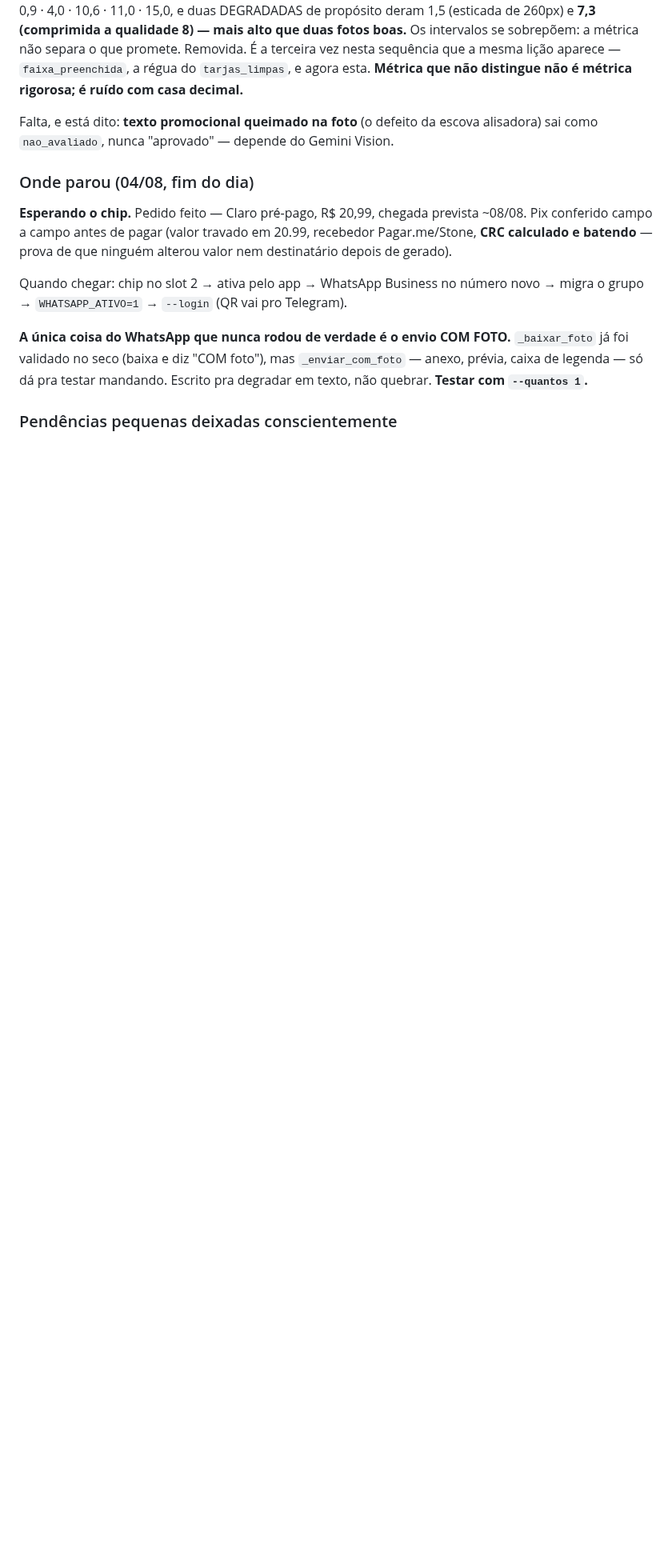
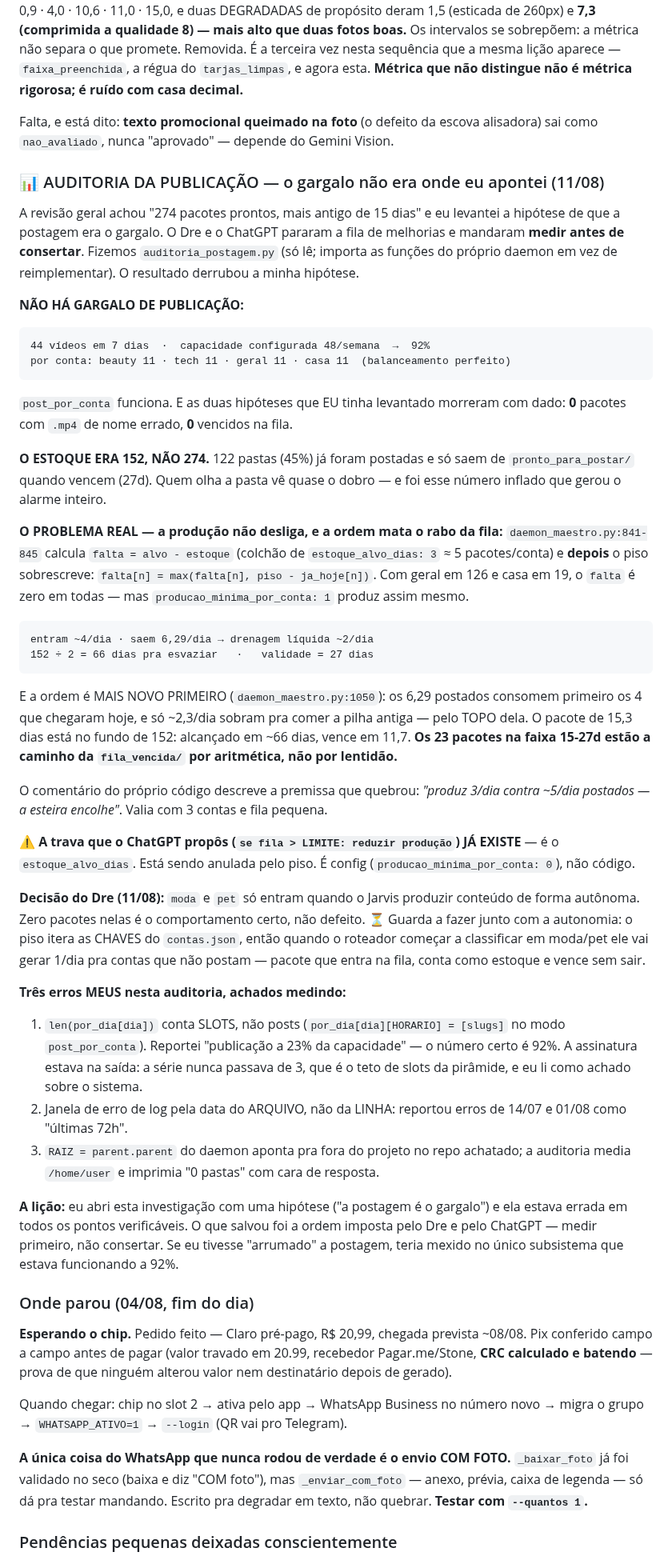
Before and after one commit to z-scriptz/projeto-jarvis-completo, a Markdown page: ROADMAP.md, the part around the change. Shown at 80% size. GitHub-like rendering; blank space fills up the shorter version.

Commit message:
roadmap: auditoria da publicação — o gargalo não era onde eu apontei
Registra o diagnóstico de 11/08: publicação a 92% da capacidade e
balanceada, estoque real 152 (não 274), e o problema verdadeiro sendo o
piso de produção anulando o colchão de estoque_alvo_dias, somado à
ordem mais-novo-primeiro que deixa o rabo da fila vencer.

Inclui a decisão do Dre (moda/pet só com autonomia) e a guarda pendente
que ela implica, mais os três erros meus de medição achados no caminho.

Co-Authored-By: Claude Opus 5 <noreply@anthropic.com>
Claude-Session: https://claude.ai/code/session_017cEVQgNiJwKZ1uhxLng9fA

```diff
--- a/ROADMAP.md
+++ b/ROADMAP.md
@@ -2005,6 +2005,72 @@ métrica rigorosa; é ruído com casa decimal.**
 
 Falta, e está dito: **texto promocional queimado na foto** (o defeito da escova
 alisadora) sai como `nao_avaliado`, nunca "aprovado" — depende do Gemini Vision.
+
+### 📊 AUDITORIA DA PUBLICAÇÃO — o gargalo não era onde eu apontei (11/08)
+
+A revisão geral achou "274 pacotes prontos, mais antigo de 15 dias" e eu
+levantei a hipótese de que a postagem era o gargalo. O Dre e o ChatGPT pararam
+a fila de melhorias e mandaram **medir antes de consertar**. Fizemos
+`auditoria_postagem.py` (só lê; importa as funções do próprio daemon em vez de
+reimplementar). O resultado derrubou a minha hipótese.
+
+**NÃO HÁ GARGALO DE PUBLICAÇÃO:**
+
+    44 vídeos em 7 dias  ·  capacidade configurada 48/semana  →  92%
+    por conta: beauty 11 · tech 11 · geral 11 · casa 11  (balanceamento perfeito)
+
+`post_por_conta` funciona. E as duas hipóteses que EU tinha levantado morreram
+com dado: **0** pacotes com `.mp4` de nome errado, **0** vencidos na fila.
+
+**O ESTOQUE ERA 152, NÃO 274.** 122 pastas (45%) já foram postadas e só saem de
+`pronto_para_postar/` quando vencem (27d). Quem olha a pasta vê quase o dobro —
+e foi esse número inflado que gerou o alarme inteiro.
+
+**O PROBLEMA REAL — a produção não desliga, e a ordem mata o rabo da fila:**
+`daemon_maestro.py:841-845` calcula `falta = alvo - estoque` (colchão de
+`estoque_alvo_dias: 3` ≈ 5 pacotes/conta) e **depois** o piso sobrescreve:
+`falta[n] = max(falta[n], piso - ja_hoje[n])`. Com geral em 126 e casa em 19, o
+`falta` é zero em todas — mas `producao_minima_por_conta: 1` produz assim mesmo.
+
+    entram ~4/dia · saem 6,29/dia → drenagem líquida ~2/dia
+    152 ÷ 2 = 66 dias pra esvaziar   ·   validade = 27 dias
+
+E a ordem é MAIS NOVO PRIMEIRO (`daemon_maestro.py:1050`): os 6,29 postados
+consomem primeiro os 4 que chegaram hoje, e só ~2,3/dia sobram pra comer a
+pilha antiga — pelo TOPO dela. O pacote de 15,3 dias está no fundo de 152:
+alcançado em ~66 dias, vence em 11,7. **Os 23 pacotes na faixa 15-27d estão a
+caminho da `fila_vencida/` por aritmética, não por lentidão.**
+
+O comentário do próprio código descreve a premissa que quebrou: *"produz 3/dia
+contra ~5/dia postados — a esteira encolhe"*. Valia com 3 contas e fila
+pequena.
+
+⚠️ **A trava que o ChatGPT propôs (`se fila > LIMITE: reduzir produção`) JÁ
+EXISTE** — é o `estoque_alvo_dias`. Está sendo anulada pelo piso. É config
+(`producao_minima_por_conta: 0`), não código.
+
+**Decisão do Dre (11/08):** `moda` e `pet` só entram quando o Jarvis produzir
+conteúdo de forma autônoma. Zero pacotes nelas é o comportamento certo, não
+defeito. ⏳ Guarda a fazer junto com a autonomia: o piso itera as CHAVES do
+`contas.json`, então quando o roteador começar a classificar em moda/pet ele vai
+gerar 1/dia pra contas que não postam — pacote que entra na fila, conta como
+estoque e vence sem sair.
+
+**Três erros MEUS nesta auditoria, achados medindo:**
+1. `len(por_dia[dia])` conta SLOTS, não posts (`por_dia[dia][HORARIO] = [slugs]`
+   no modo `post_por_conta`). Reportei "publicação a 23% da capacidade" — o
+   número certo é 92%. A assinatura estava na saída: a série nunca passava de 3,
+   que é o teto de slots da pirâmide, e eu li como achado sobre o sistema.
+2. Janela de erro de log pela data do ARQUIVO, não da LINHA: reportou erros de
+   14/07 e 01/08 como "últimas 72h".
+3. `RAIZ = parent.parent` do daemon aponta pra fora do projeto no repo achatado;
+   a auditoria media `/home/user` e imprimia "0 pastas" com cara de resposta.
+
+**A lição:** eu abri esta investigação com uma hipótese ("a postagem é o
+gargalo") e ela estava errada em todos os pontos verificáveis. O que salvou foi
+a ordem imposta pelo Dre e pelo ChatGPT — medir primeiro, não consertar. Se eu
+tivesse "arrumado" a postagem, teria mexido no único subsistema que estava
+funcionando a 92%.
 
 ### Onde parou (04/08, fim do dia)
 
```
